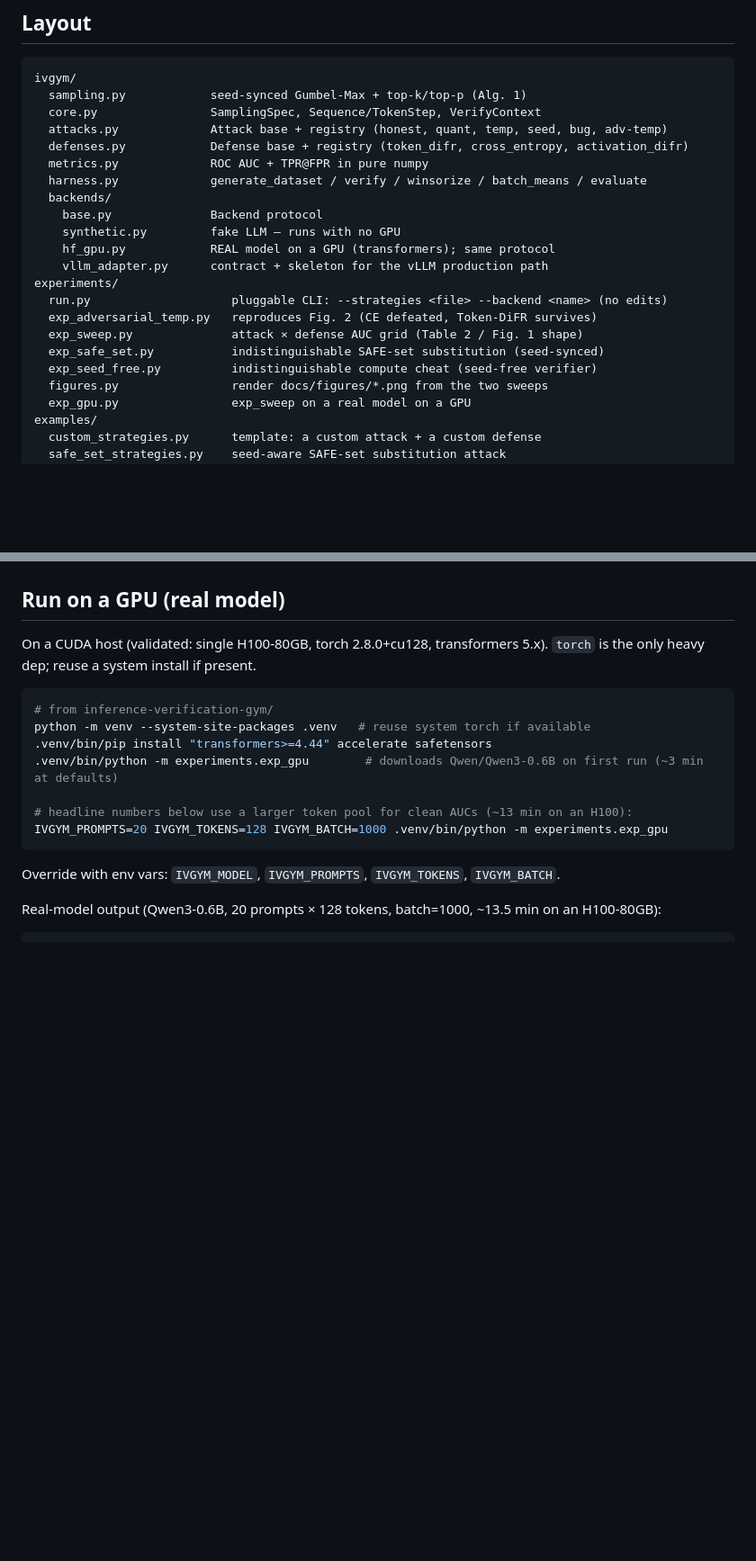
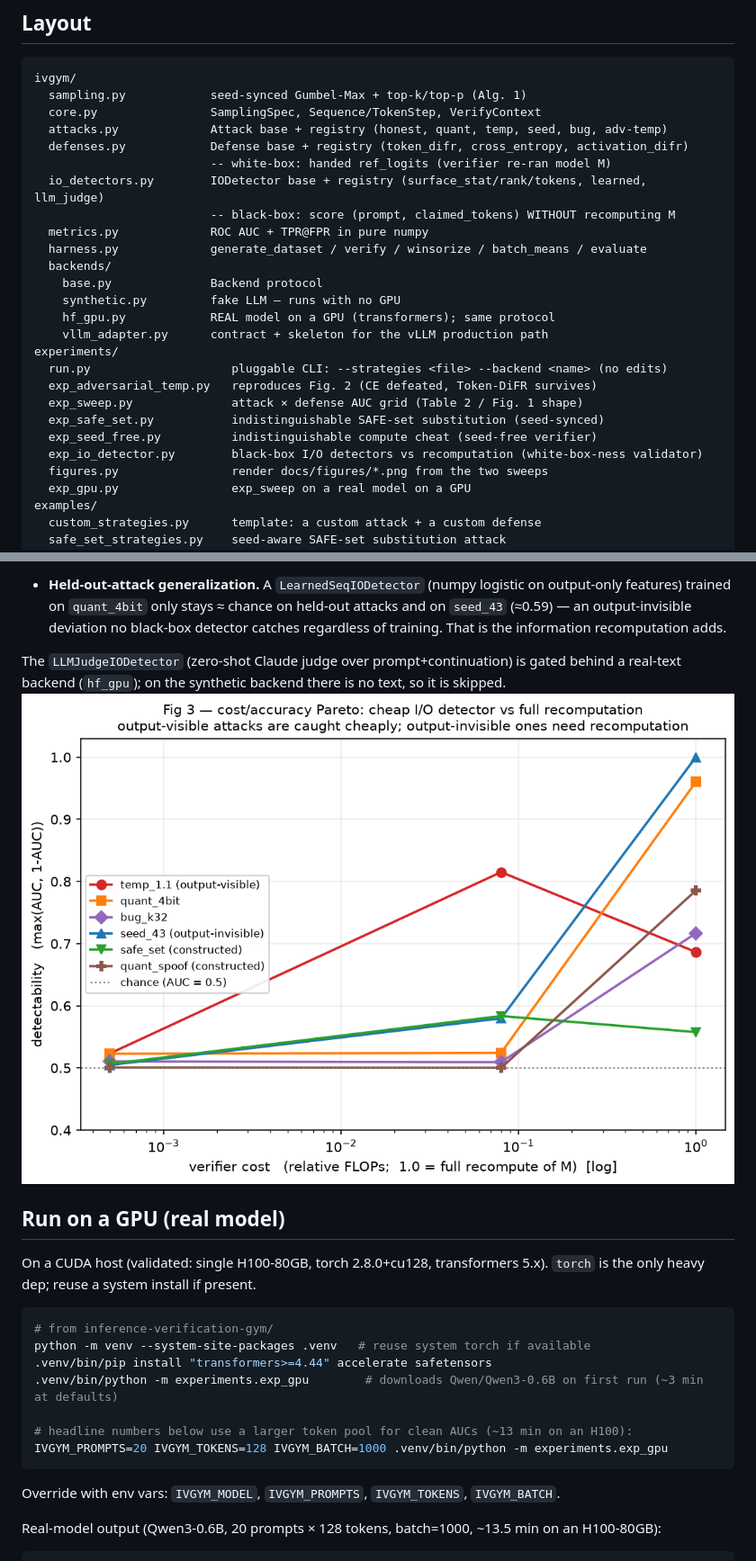
Before and after one commit to lijiawei20161002/inference-verification, a Markdown page: README.md, 2 parts joined by grey strips. Shown: that part at 90% size. GitHub-like rendering; pictures changed too: docs/figures/fig3_io_pareto.png (added); blank space fills up the shorter version.

```diff
--- a/README.md
+++ b/README.md
@@ -63,6 +63,9 @@ ivgym/
   core.py                SamplingSpec, Sequence/TokenStep, VerifyContext
   attacks.py             Attack base + registry (honest, quant, temp, seed, bug, adv-temp)
   defenses.py            Defense base + registry (token_difr, cross_entropy, activation_difr)
+                         -- white-box: handed ref_logits (verifier re-ran model M)
+  io_detectors.py        IODetector base + registry (surface_stat/rank/tokens, learned, llm_judge)
+                         -- black-box: score (prompt, claimed_tokens) WITHOUT recomputing M
   metrics.py             ROC AUC + TPR@FPR in pure numpy
   harness.py             generate_dataset / verify / winsorize / batch_means / evaluate
   backends/
@@ -76,6 +79,7 @@ experiments/
   exp_sweep.py              attack × defense AUC grid (Table 2 / Fig. 1 shape)
   exp_safe_set.py           indistinguishable SAFE-set substitution (seed-synced)
   exp_seed_free.py          indistinguishable compute cheat (seed-free verifier)
+  exp_io_detector.py        black-box I/O detectors vs recomputation (white-box-ness validator)
   figures.py                render docs/figures/*.png from the two sweeps
   exp_gpu.py                exp_sweep on a real model on a GPU
 examples/
@@ -120,3 +177,11 @@ which need real models):
+- **Held-out-attack generalization.** A `LearnedSeqIODetector` (numpy logistic on
+  output-only features) trained on `quant_4bit` only stays ≈ chance on held-out
+  attacks and on `seed_43` (≈0.59) — an output-invisible deviation no black-box
+  detector catches regardless of training. That is the information recomputation adds.
+
+The `LLMJudgeIODetector` (zero-shot Claude judge over prompt+continuation) is gated
+behind a real-text backend (`hf_gpu`); on the synthetic backend there is no text, so
+it is skipped. ![Fig 3](docs/figures/fig3_io_pareto.png)
 
 ## Run on a GPU (real model)
 
```
Also changed, not shown: other parts of README.md (+57 -0 lines), 8 other files.
